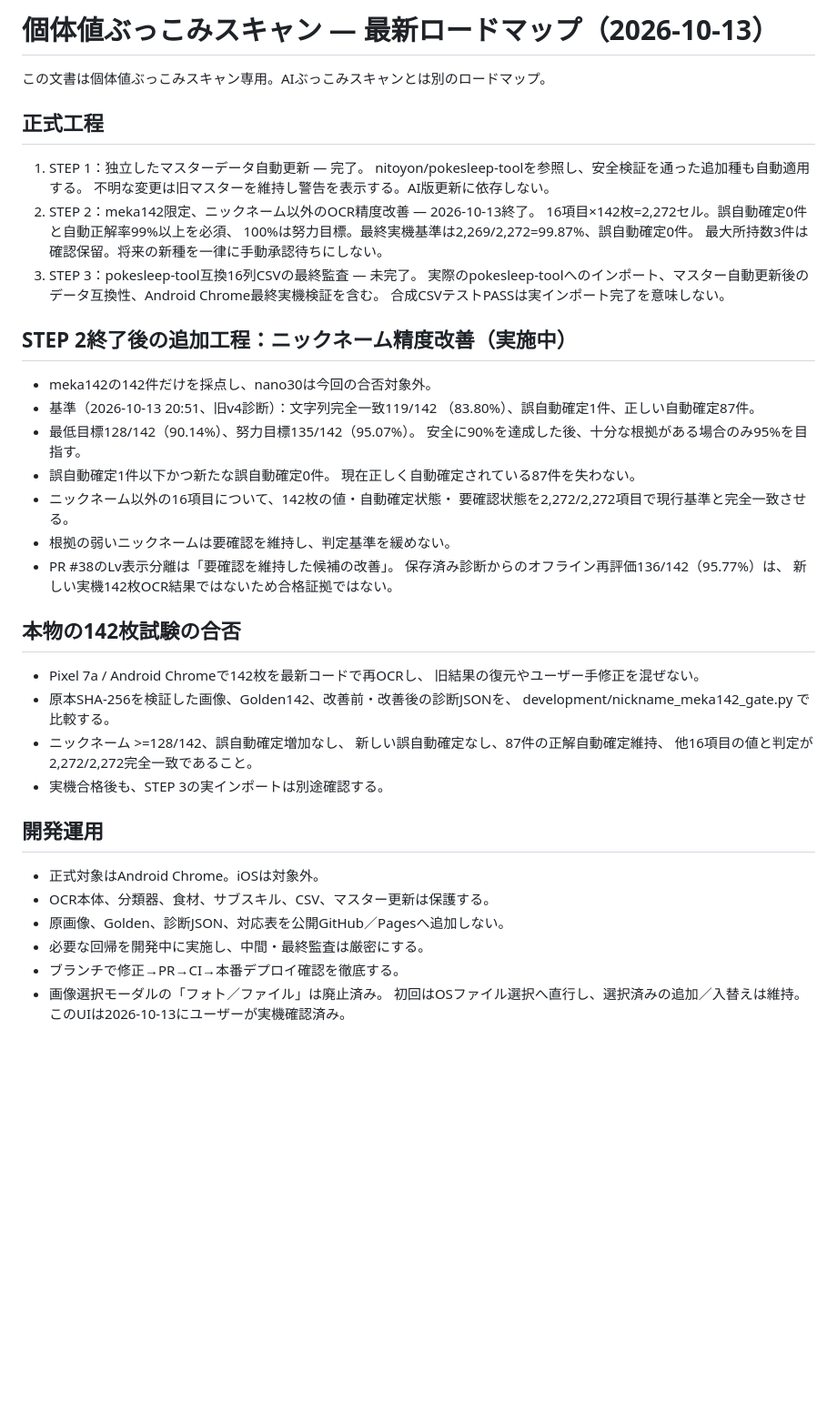
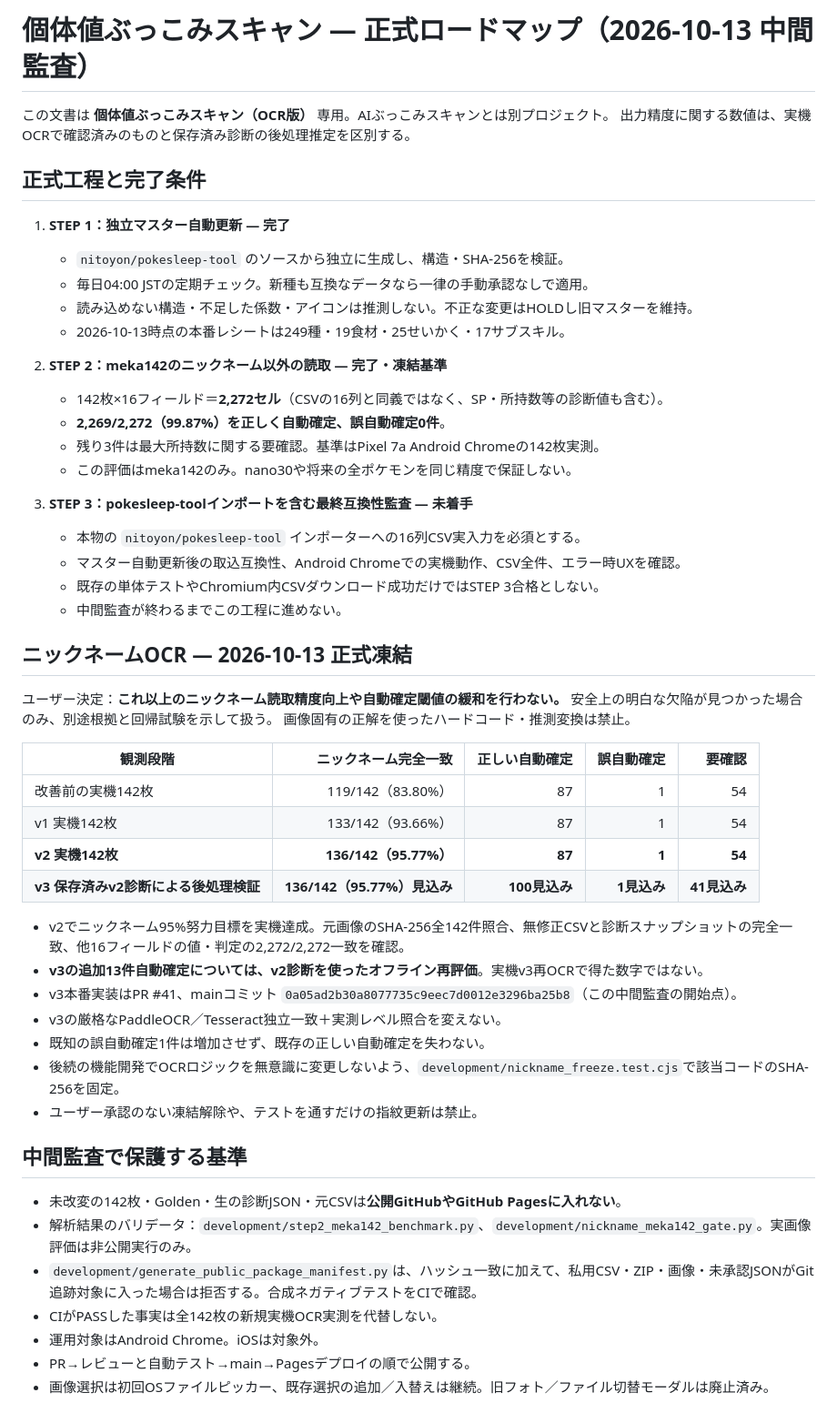
Before and after one commit to meka-create/pokesleep-scan, a Markdown page: development/ROADMAP_20261013.md, the part around the change. Shown at 91% size. Rendered like a GitHub page; blank space fills up the shorter version.

Commit message:
docs: record actual 142-image v2 pass, v3 replay-only evidence, and explicit nickname freeze

```diff
--- a/development/ROADMAP_20261013.md
+++ b/development/ROADMAP_20261013.md
@@ -1,55 +1,55 @@
-# 個体値ぶっこみスキャン — 最新ロードマップ（2026-10-13）
+# 個体値ぶっこみスキャン — 正式ロードマップ（2026-10-13 中間監査）
 
-この文書は個体値ぶっこみスキャン専用。AIぶっこみスキャンとは別のロードマップ。
+この文書は **個体値ぶっこみスキャン（OCR版）** 専用。AIぶっこみスキャンとは別プロジェクト。
+出力精度に関する数値は、実機OCRで確認済みのものと保存済み診断の後処理推定を区別する。
 
-## 正式工程
+## 正式工程と完了条件
 
-1. STEP 1：独立したマスターデータ自動更新 — 完了。
-   nitoyon/pokesleep-toolを参照し、安全検証を通った追加種も自動適用する。
-   不明な変更は旧マスターを維持し警告を表示する。AI版更新に依存しない。
-2. STEP 2：meka142限定、ニックネーム以外のOCR精度改善 — 2026-10-13終了。
-   16項目×142枚=2,272セル。誤自動確定0件と自動正解率99%以上を必須、
-   100%は努力目標。最終実機基準は2,269/2,272=99.87%、誤自動確定0件。
-   最大所持数3件は確認保留。将来の新種を一律に手動承認待ちにしない。
-3. STEP 3：pokesleep-tool互換16列CSVの最終監査 — 未完了。
-   実際のpokesleep-toolへのインポート、マスター自動更新後の
-   データ互換性、Android Chrome最終実機検証を含む。
-   合成CSVテストPASSは実インポート完了を意味しない。
+1. **STEP 1：独立マスター自動更新 — 完了**
+   - `nitoyon/pokesleep-tool` のソースから独立に生成し、構造・SHA-256を検証。
+   - 毎日04:00 JSTの定期チェック。新種も互換なデータなら一律の手動承認なしで適用。
+   - 読み込めない構造・不足した係数・アイコンは推測しない。不正な変更はHOLDし旧マスターを維持。
+   - 2026-10-13時点の本番レシートは249種・19食材・25せいかく・17サブスキル。
 
-## STEP 2終了後の追加工程：ニックネーム精度改善（実施中）
+2. **STEP 2：meka142のニックネーム以外の読取 — 完了・凍結基準**
+   - 142枚×16フィールド＝**2,272セル**（CSVの16列と同義ではなく、SP・所持数等の診断値も含む）。
+   - **2,269/2,272（99.87%）を正しく自動確定、誤自動確定0件**。
+   - 残り3件は最大所持数に関する要確認。基準はPixel 7a Android Chromeの142枚実測。
+   - この評価はmeka142のみ。nano30や将来の全ポケモンを同じ精度で保証しない。
 
-- meka142の142件だけを採点し、nano30は今回の合否対象外。
-- 基準（2026-10-13 20:51、旧v4診断）：文字列完全一致119/142
-  （83.80%）、誤自動確定1件、正しい自動確定87件。
-- 最低目標128/142（90.14%）、努力目標135/142（95.07%）。
-  安全に90%を達成した後、十分な根拠がある場合のみ95%を目指す。
-- 誤自動確定1件以下かつ新たな誤自動確定0件。
-  現在正しく自動確定されている87件を失わない。
-- ニックネーム以外の16項目について、142枚の値・自動確定状態・
-  要確認状態を2,272/2,272項目で現行基準と完全一致させる。
-- 根拠の弱いニックネームは要確認を維持し、判定基準を緩めない。
-- PR #38のLv表示分離は「要確認を維持した候補の改善」。
-  保存済み診断からのオフライン再評価136/142（95.77%）は、
-  新しい実機142枚OCR結果ではないため合格証拠ではない。
+3. **STEP 3：pokesleep-toolインポートを含む最終互換性監査 — 未着手**
+   - 本物の `nitoyon/pokesleep-tool` インポーターへの16列CSV実入力を必須とする。
+   - マスター自動更新後の取込互換性、Android Chromeでの実機動作、CSV全件、エラー時UXを確認。
+   - 既存の単体テストやChromium内CSVダウンロード成功だけではSTEP 3合格としない。
+   - 中間監査が終わるまでこの工程に進めない。
 
-## 本物の142枚試験の合否
+## ニックネームOCR — 2026-10-13 **正式凍結**
 
-- Pixel 7a / Android Chromeで142枚を最新コードで再OCRし、
-  旧結果の復元やユーザー手修正を混ぜない。
-- 原本SHA-256を検証した画像、Golden142、改善前・改善後の診断JSONを、
-  development/nickname_meka142_gate.py で比較する。
-- ニックネーム >=128/142、誤自動確定増加なし、
-  新しい誤自動確定なし、87件の正解自動確定維持、
-  他16項目の値と判定が2,272/2,272完全一致であること。
-- 実機合格後も、STEP 3の実インポートは別途確認する。
+ユーザー決定：**これ以上のニックネーム読取精度向上や自動確定閾値の緩和を行わない。**
+安全上の明白な欠陥が見つかった場合のみ、別途根拠と回帰試験を示して扱う。
+画像固有の正解を使ったハードコード・推測変換は禁止。
 
-## 開発運用
+| 観測段階 | ニックネーム完全一致 | 正しい自動確定 | 誤自動確定 | 要確認 |
+|---|---:|---:|---:|---:|
+| 改善前の実機142枚 | 119/142（83.80%） | 87 | 1 | 54 |
+| v1 実機142枚 | 133/142（93.66%） | 87 | 1 | 54 |
+| **v2 実機142枚** | **136/142（95.77%）** | **87** | **1** | **54** |
+| **v3 保存済みv2診断による後処理検証** | **136/142（95.77%）見込み** | **100見込み** | **1見込み** | **41見込み** |
 
-- 正式対象はAndroid Chrome。iOSは対象外。
-- OCR本体、分類器、食材、サブスキル、CSV、マスター更新は保護する。
-- 原画像、Golden、診断JSON、対応表を公開GitHub／Pagesへ追加しない。
-- 必要な回帰を開発中に実施し、中間・最終監査は厳密にする。
-- ブランチで修正→PR→CI→本番デプロイ確認を徹底する。
-- 画像選択モーダルの「フォト／ファイル」は廃止済み。
-  初回はOSファイル選択へ直行し、選択済みの追加／入替えは維持。
-  このUIは2026-10-13にユーザーが実機確認済み。
+- v2でニックネーム95%努力目標を実機達成。元画像のSHA-256全142件照合、無修正CSVと診断スナップショットの完全一致、他16フィールドの値・判定の2,272/2,272一致を確認。
+- **v3の追加13件自動確定については、v2診断を使ったオフライン再評価**。実機v3再OCRで得た数字ではない。
+- v3本番実装はPR #41、mainコミット `0a05ad2b30a8077735c9eec7d0012e3296ba25b8`（この中間監査の開始点）。
+- v3の厳格なPaddleOCR／Tesseract独立一致＋実測レベル照合を変えない。
+- 既知の誤自動確定1件は増加させず、既存の正しい自動確定を失わない。
+- 後続の機能開発でOCRロジックを無意識に変更しないよう、`development/nickname_freeze.test.cjs`で該当コードのSHA-256を固定。
+- ユーザー承認のない凍結解除や、テストを通すだけの指紋更新は禁止。
+
+## 中間監査で保護する基準
+
+- 未改変の142枚・Golden・生の診断JSON・元CSVは**公開GitHubやGitHub Pagesに入れない**。
+- 解析結果のバリデータ：`development/step2_meka142_benchmark.py`、`development/nickname_meka142_gate.py`。実画像評価は非公開実行のみ。
+- `development/generate_public_package_manifest.py`は、ハッシュ一致に加えて、私用CSV・ZIP・画像・未承認JSONがGit追跡対象に入った場合は拒否する。合成ネガティブテストをCIで確認。
+- CIがPASSした事実は全142枚の新規実機OCR実測を代替しない。
+- 運用対象はAndroid Chrome。iOSは対象外。
+- PR→レビューと自動テスト→main→Pagesデプロイの順で公開する。
+- 画像選択は初回OSファイルピッカー、既存選択の追加／入替えは継続。旧フォト／ファイル切替モーダルは廃止済み。
```
